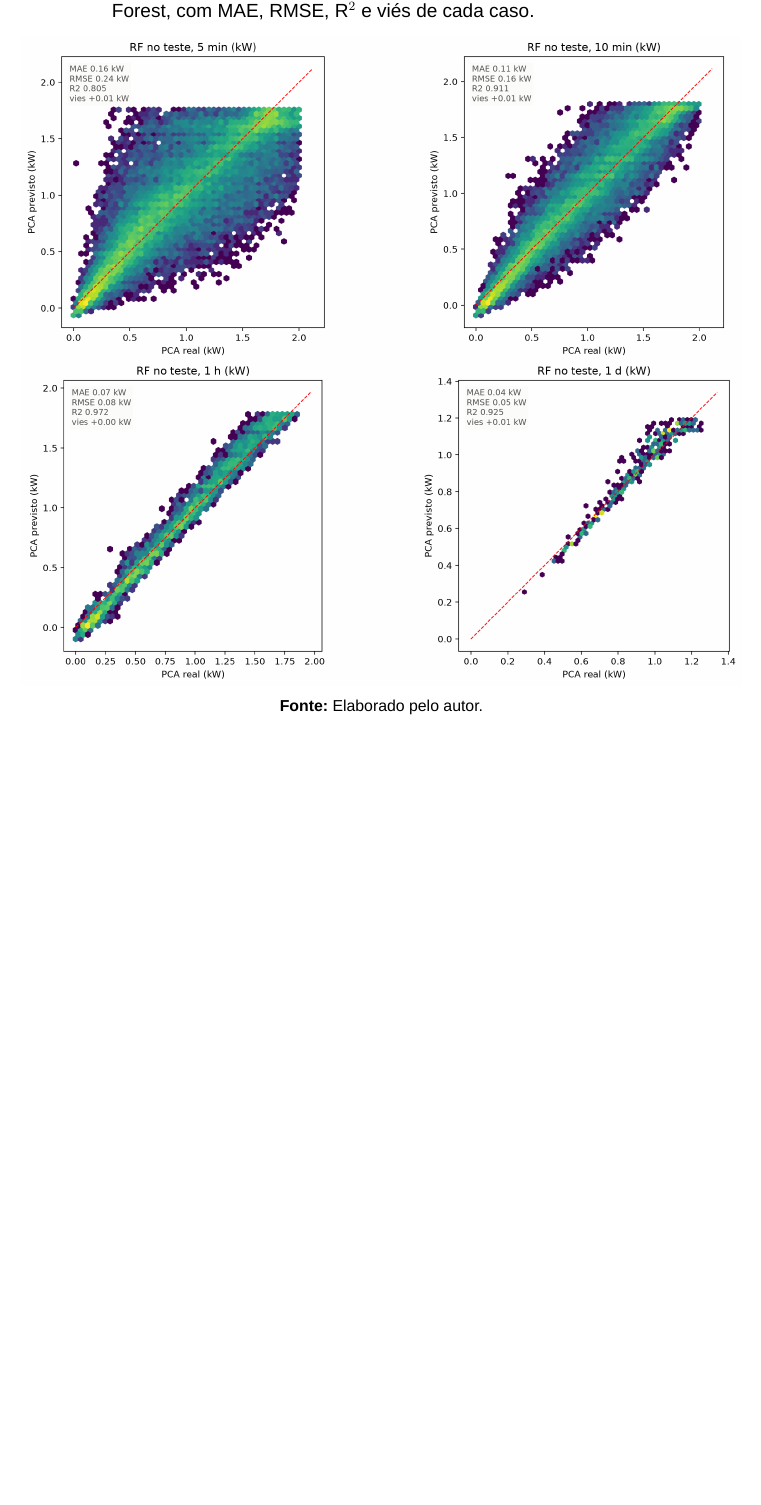
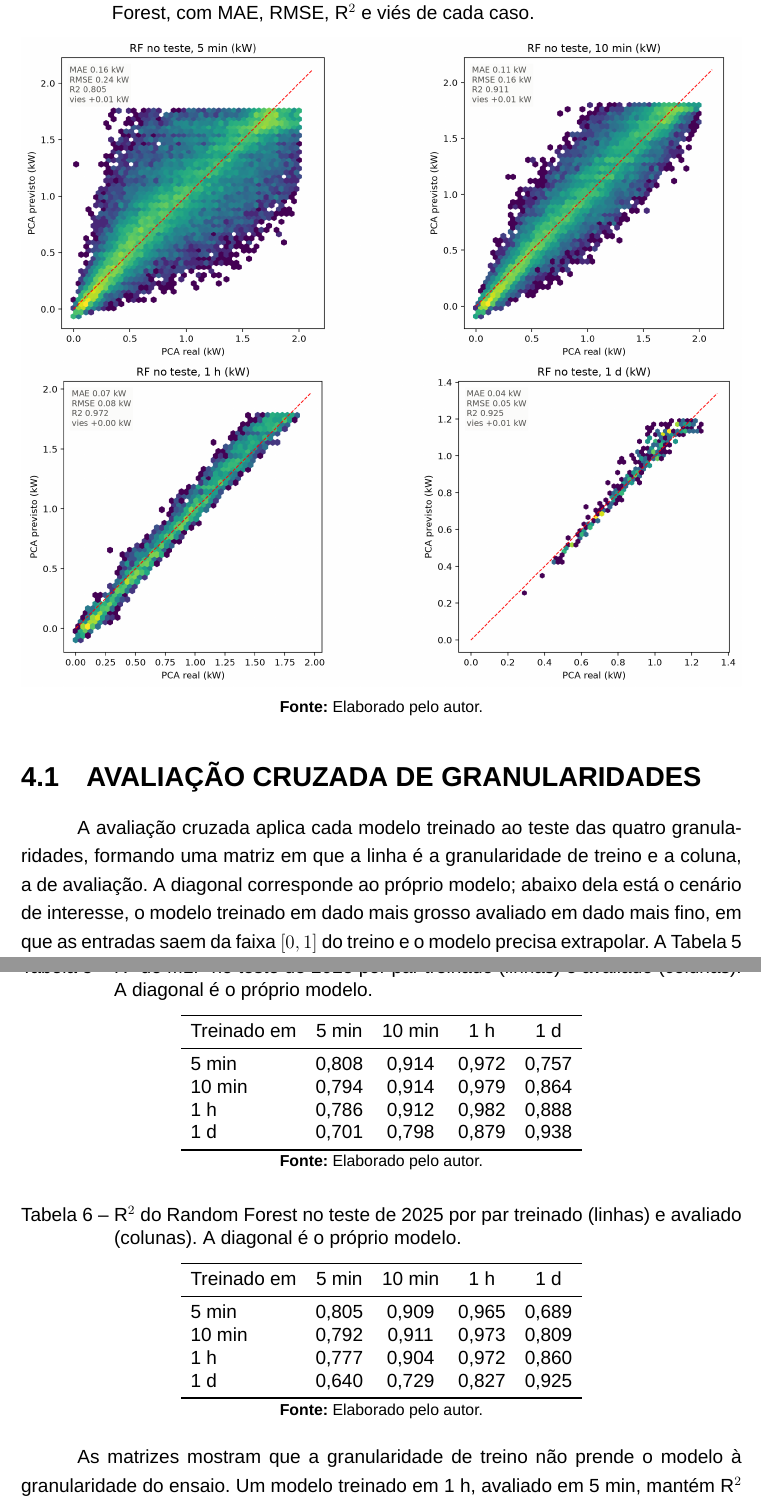
Before and after one commit to commonProgrammerr/knob-senses, a LaTeX thesis (docs/main.tex, which reads docs/conteudo/resultados.tex): part of page 23 of 29 before the commit and two parts of pages 23 and 24 of 30 after it, the two joined at a grey line, cut so that both start at the same text, the shorter picture padded with empty space. Compiled offline with XeLaTeX; a missing font is replaced by an installed copy or a similar font.

Commit message:
docs(TCC): avaliacao cruzada de granularidades nos resultados
Secao 4.1 com as matrizes 4x4 de R2 do MLP e do RF, a discussao do cenario
de interesse (modelo grosso avaliado em dado fino) e a comparacao das tres
abordagens por granularidade. PDF com 30 paginas e 0 '??'.

```diff
--- a/docs/conteudo/resultados.tex
+++ b/docs/conteudo/resultados.tex
@@ -35,3 +35,52 @@ estimado contra o medido.
   \includegraphics[width=\textwidth]{rf_avaliacao_granularidades}
   \source{Elaborado pelo autor.}
 \end{figure}
+
+\section{Avaliação Cruzada de Granularidades}
+
+A avaliação cruzada aplica cada modelo treinado ao teste das quatro
+granularidades, formando uma matriz em que a linha é a granularidade de
+treino e a coluna, a de avaliação. A diagonal corresponde ao próprio modelo;
+abaixo dela está o cenário de interesse, o modelo treinado em dado mais
+grosso avaliado em dado mais fino, em que as entradas saem da faixa
+$[0, 1]$ do treino e o modelo precisa extrapolar. A
+\autoref{tab:mlp-cruzada} e a \autoref{tab:rf-cruzada} mostram as matrizes
+de R$^2$ dos dois modelos.
+
+\begin{table}[H]
+  \centering
+  \caption{R$^2$ do MLP no teste de 2025 por par treinado (linhas) e avaliado (colunas). A diagonal é o próprio modelo.}
+  \label{tab:mlp-cruzada}
+  \begin{tabular}{lcccc}
+    \toprule
+    Treinado em & 5 min & 10 min & 1 h & 1 d \\
+    \midrule
+    5 min & 0{,}808 & 0{,}914 & 0{,}972 & 0{,}757 \\
+    10 min & 0{,}794 & 0{,}914 & 0{,}979 & 0{,}864 \\
+    1 h & 0{,}786 & 0{,}912 & 0{,}982 & 0{,}888 \\
+    1 d & 0{,}701 & 0{,}798 & 0{,}879 & 0{,}938 \\
+    \bottomrule
+  \end{tabular}
+  \source{Elaborado pelo autor.}
+\end{table}
+
+\begin{table}[H]
+  \centering
+  \caption{R$^2$ do Random Forest no teste de 2025 por par treinado (linhas) e avaliado (colunas). A diagonal é o próprio modelo.}
+  \label{tab:rf-cruzada}
+  \begin{tabular}{lcccc}
+    \toprule
+    Treinado em & 5 min & 10 min & 1 h & 1 d \\
+    \midrule
+    5 min & 0{,}805 & 0{,}909 & 0{,}965 & 0{,}689 \\
+    10 min & 0{,}792 & 0{,}911 & 0{,}973 & 0{,}809 \\
+    1 h & 0{,}777 & 0{,}904 & 0{,}972 & 0{,}860 \\
+    1 d & 0{,}640 & 0{,}729 & 0{,}827 & 0{,}925 \\
+    \bottomrule
+  \end{tabular}
+  \source{Elaborado pelo autor.}
+\end{table}
+
+As matrizes mostram que a granularidade de treino não prende o modelo à
+granularidade do ensaio. Um modelo treinado em 1~h, avaliado em 5~min,
+mantém R$^2$ de $0{,}786$ (MLP) e $0{,}777$ (RF); treinado em 10~min,
```
Also changed, not shown: docs/conteudo/resultados.tex (34 more changed lines), 1 other file.
